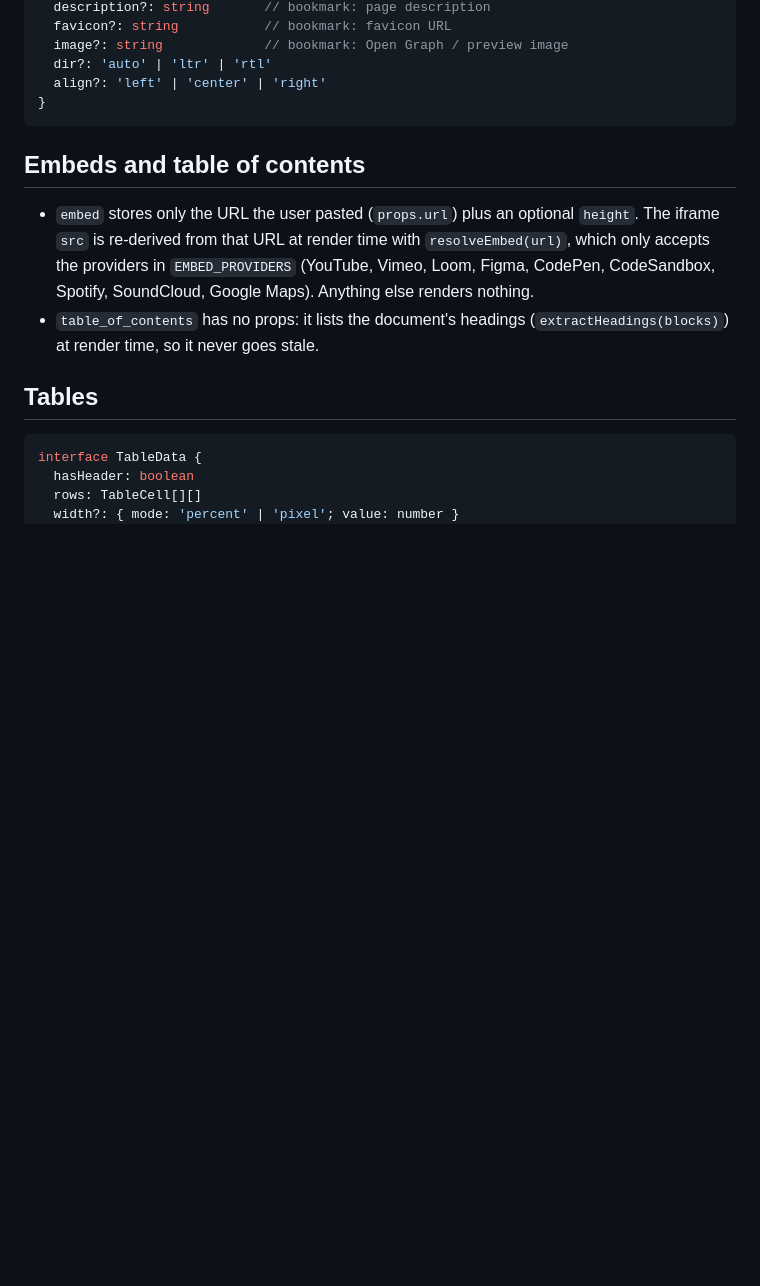
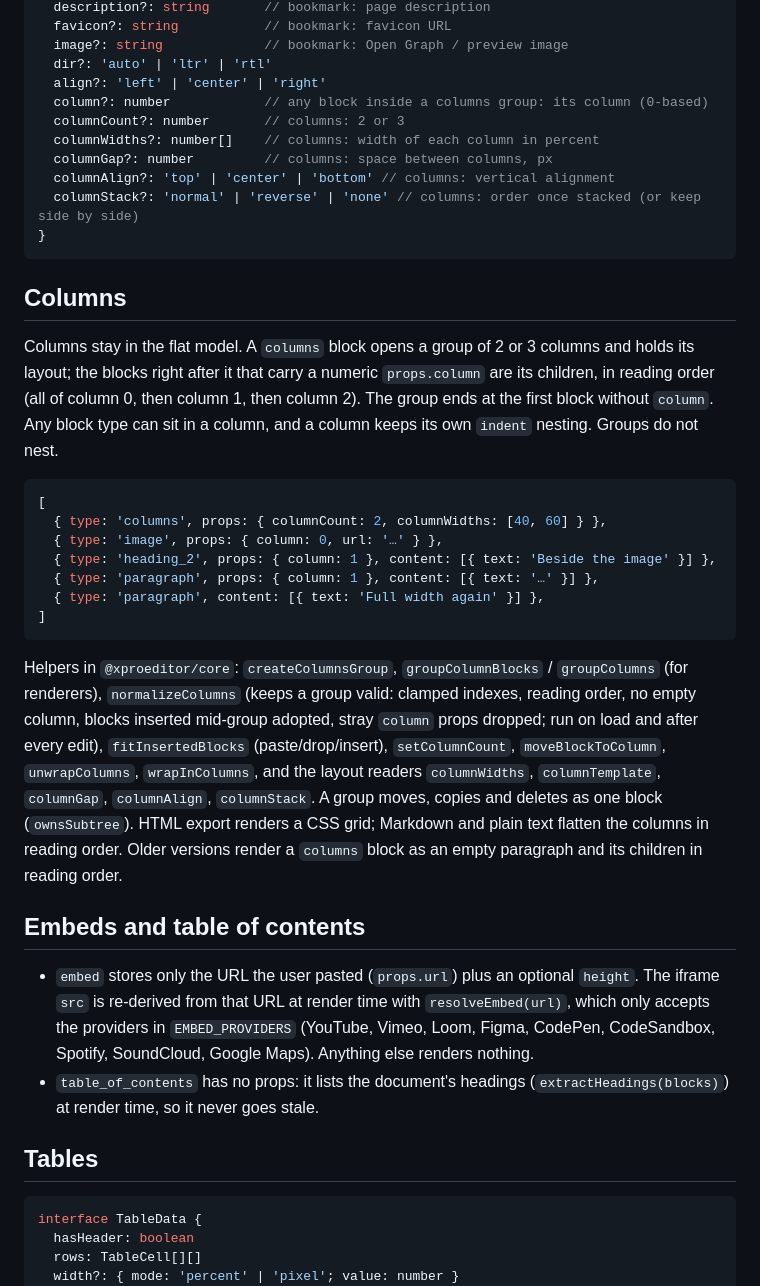
Before and after one commit to xofdev/xproeditor, a Markdown page: docs/block-model.md, the part around the change. Rendered like a GitHub page; blank space fills up the shorter version.

Commit message:
docs: document the columns block and add its changeset
Co-Authored-By: Claude Opus 5.5 <noreply@anthropic.com>

````diff
--- a/docs/block-model.md
+++ b/docs/block-model.md
@@ -94,8 +94,44 @@ interface BlockProps {
   image?: string             // bookmark: Open Graph / preview image
   dir?: 'auto' | 'ltr' | 'rtl'
   align?: 'left' | 'center' | 'right'
+  column?: number            // any block inside a columns group: its column (0-based)
+  columnCount?: number       // columns: 2 or 3
+  columnWidths?: number[]    // columns: width of each column in percent
+  columnGap?: number         // columns: space between columns, px
+  columnAlign?: 'top' | 'center' | 'bottom' // columns: vertical alignment
+  columnStack?: 'normal' | 'reverse' | 'none' // columns: order once stacked (or keep side by side)
 }
 ```
+
+## Columns
+
+Columns stay in the flat model. A `columns` block opens a group of 2 or 3
+columns and holds its layout; the blocks right after it that carry a numeric
+`props.column` are its children, in reading order (all of column 0, then
+column 1, then column 2). The group ends at the first block without `column`.
+Any block type can sit in a column, and a column keeps its own `indent`
+nesting. Groups do not nest.
+
+```ts
+[
+  { type: 'columns', props: { columnCount: 2, columnWidths: [40, 60] } },
+  { type: 'image', props: { column: 0, url: '…' } },
+  { type: 'heading_2', props: { column: 1 }, content: [{ text: 'Beside the image' }] },
+  { type: 'paragraph', props: { column: 1 }, content: [{ text: '…' }] },
+  { type: 'paragraph', content: [{ text: 'Full width again' }] },
+]
+```
+
+Helpers in `@xproeditor/core`: `createColumnsGroup`, `groupColumnBlocks` /
+`groupColumns` (for renderers), `normalizeColumns` (keeps a group valid: clamped
+indexes, reading order, no empty column, blocks inserted mid-group adopted,
+stray `column` props dropped; run on load and after every edit),
+`fitInsertedBlocks` (paste/drop/insert), `setColumnCount`, `moveBlockToColumn`,
+`unwrapColumns`, `wrapInColumns`, and the layout readers `columnWidths`,
+`columnTemplate`, `columnGap`, `columnAlign`, `columnStack`. A group moves,
+copies and deletes as one block (`ownsSubtree`). HTML export renders a CSS grid;
+Markdown and plain text flatten the columns in reading order. Older versions
+render a `columns` block as an empty paragraph and its children in reading order.
 
 ## Embeds and table of contents
 
````
Also changed, not shown: .changeset/columns-block.md (added, +12 -0 lines).
